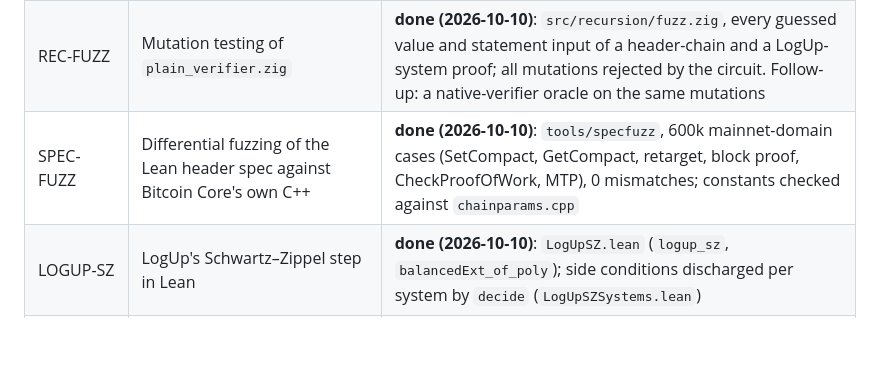
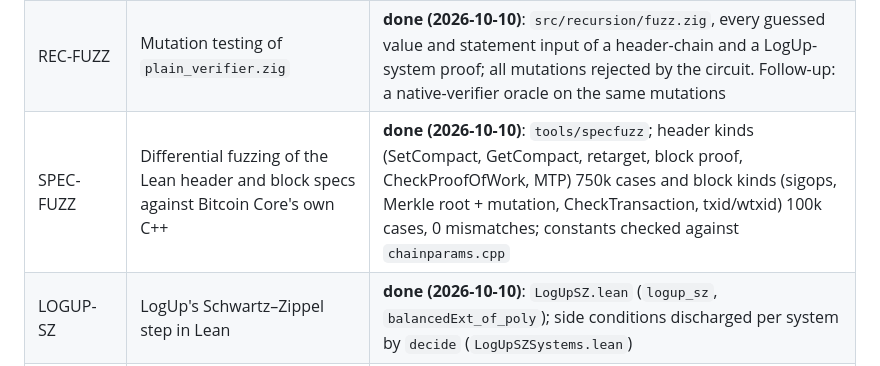
Before and after one commit to starknet-innovation/starked-bitcoin, a Markdown page: docs/project/roadmap.md, the part around the change. GitHub-like rendering; blank space fills up the shorter version.

```diff
--- a/docs/project/roadmap.md
+++ b/docs/project/roadmap.md
@@ -84,7 +84,7 @@ history module · browser/phone verifier.
 | INTERP-PROOF | Prove the Zig interpreter ≡ Lean semantics, or generate it | Currently differential-tested only |
 | VERIFIER-LEAN | Prove our circuits (plain verifier, node) in Lean against a spec of the native verifier | **Parked** by the owner 2026-10-08; notes and plan in [verifier-formalization.md](../design/verifier-formalization.md) |
 | REC-FUZZ | Mutation testing of `plain_verifier.zig` | **done (2026-10-10)**: `src/recursion/fuzz.zig`, every guessed value and statement input of a header-chain and a LogUp-system proof; all mutations rejected by the circuit. Follow-up: a native-verifier oracle on the same mutations |
-| SPEC-FUZZ | Differential fuzzing of the Lean header spec against Bitcoin Core's own C++ | **done (2026-10-10)**: `tools/specfuzz`, 600k mainnet-domain cases (SetCompact, GetCompact, retarget, block proof, CheckProofOfWork, MTP), 0 mismatches; constants checked against `chainparams.cpp` |
+| SPEC-FUZZ | Differential fuzzing of the Lean header and block specs against Bitcoin Core's own C++ | **done (2026-10-10)**: `tools/specfuzz`; header kinds (SetCompact, GetCompact, retarget, block proof, CheckProofOfWork, MTP) 750k cases and block kinds (sigops, Merkle root + mutation, CheckTransaction, txid/wtxid) 100k cases, 0 mismatches; constants checked against `chainparams.cpp` |
 | LOGUP-SZ | LogUp's Schwartz–Zippel step in Lean | **done (2026-10-10)**: `LogUpSZ.lean` (`logup_sz`, `balancedExt_of_poly`); side conditions discharged per system by `decide` (`LogUpSZSystems.lean`) |
 | MMR-LEAN | The MMR and inclusion proofs in Lean | **done (2026-10-10)**: `Spec/Mmr.lean` (`mmr_inclusion`, `fold_eq_mmr`), Zig sides cross-checked; genesis checks from Lean (`Gadgets/RootChecks.lean`) |
 | DRIFT-CI | Automate the JSON drift check and the sorry/axiom check in CI | Manual commands are in status.md for now |
```
Also changed, not shown: docs/reference/verification.md (+2 -2 lines).
